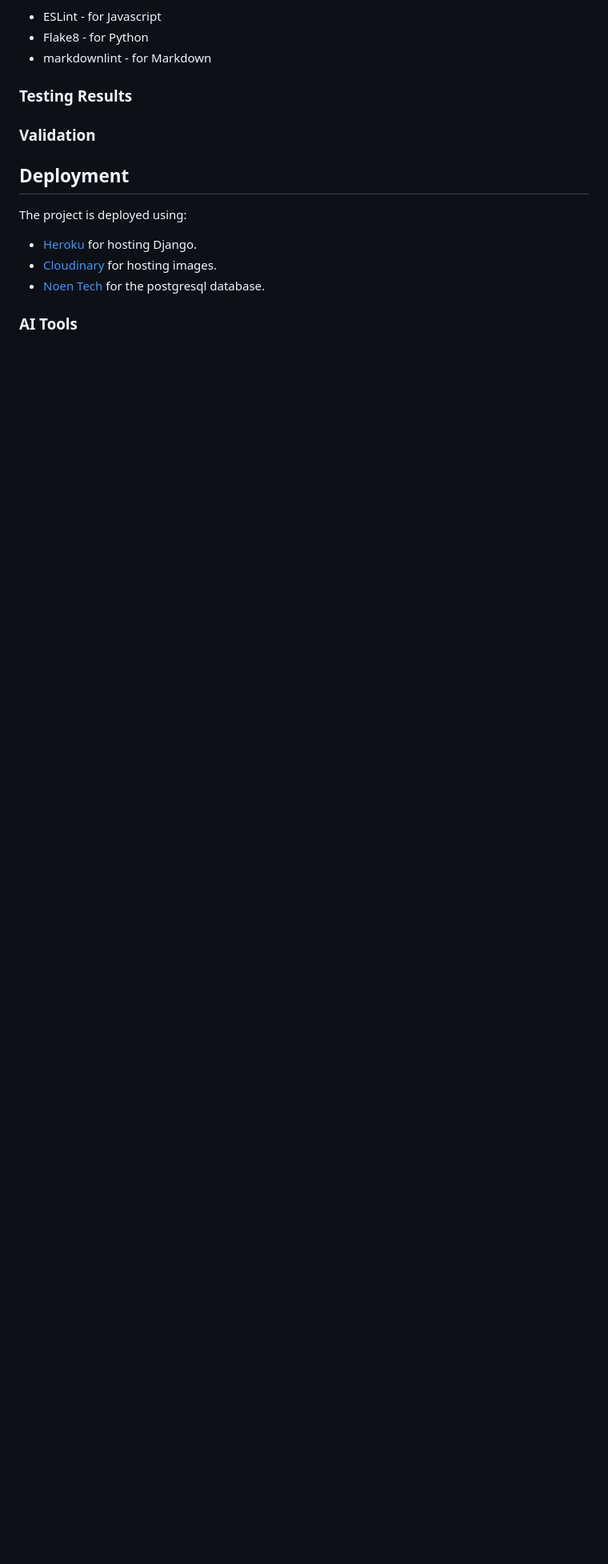
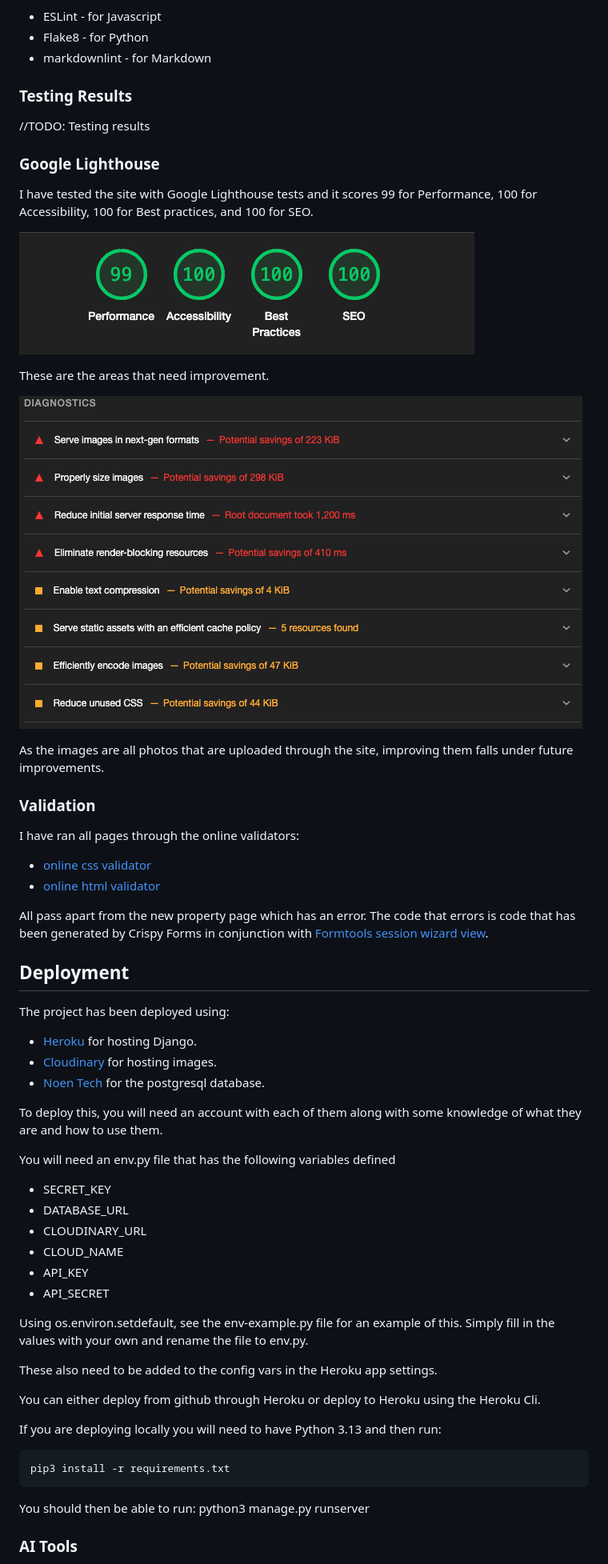
Before and after one commit to surfdemon/gainpace-property, a Markdown page: README.md, the part around the change printed below. Shown: that part at 80% size. Rendered like a GitHub page; pictures changed too: assets/images/gainpace-property-lighthouse-desktop-results.png (added), assets/images/gainpace-property-lighthouse-performance-results.png (added); blank space fills up the shorter version.

Commit message:
Add: screenshots to readme & example env file

```diff
--- a/README.md
+++ b/README.md
@@ -176,15 +187,60 @@ I used the following extensions in VS Code for helping identify code formating p
 
 ### Testing Results
 
+//TODO: Testing results
+
+### Google Lighthouse
+
+I have tested the site with Google Lighthouse tests and it scores 99 for Performance, 100 for Accessibility, 100 for Best practices, and 100 for SEO.
+
+![Lighthouse Results](./assets/images/gainpace-property-lighthouse-desktop-results.png)
+
+These are the areas that need improvement.
+
+![Lighthouse Performance Results](./assets/images/gainpace-property-lighthouse-performance-results.png)
+
+As the images are all photos that are uploaded through the site, improving them falls under future improvements.
+
 ### Validation
+
+I have ran all pages through the online validators:
+
+* [online css validator](https://jigsaw.w3.org/css-validator/)
+* [online html validator](https://validator.w3.org/)
+
+All pass apart from the new property page which has an error. The code that errors is code that has been generated by Crispy Forms in conjunction with [Formtools session wizard view](https://django-formtools.readthedocs.io/en/latest/).
 
 ## Deployment
 
-The project is deployed using:
+The project has been deployed using:
 
 * [Heroku](https://heroku.com/) for hosting Django.
 * [Cloudinary](https://cloudinary.com/) for hosting images.
 * [Noen Tech](https://neon.tech/) for the postgresql database.
+
+To deploy this, you will need an account with each of them along with some knowledge of what they are and how to use them.
+
+You will need an env.py file that has the following variables defined
+
+* SECRET_KEY
+* DATABASE_URL
+* CLOUDINARY_URL
+* CLOUD_NAME
+* API_KEY
+* API_SECRET
+
+Using os.environ.setdefault, see the env-example.py file for an example of this. Simply fill in the values with your own and rename the file to env.py.
+
+These also need to be added to the config vars in the Heroku app settings.
+
+You can either deploy from github through Heroku or deploy to Heroku using the Heroku Cli.
+
+If you are deploying locally you will need to have Python 3.13 and then run:
+
+    pip3 install -r requirements.txt
+
+You should then be able to run:
+    python3 manage.py runserver
 
 ### AI Tools
 
```
Also changed, not shown: other parts of README.md (+22 -11 lines), assets/images/gainpace-property-add-property-screen.png (added), assets/images/gainpace-property-admin-area.png (added), assets/images/gainpace-property-menu-area-logged-out.png (added), assets/images/gainpace-property-propertyies-screen.png (added), 2 other files.
